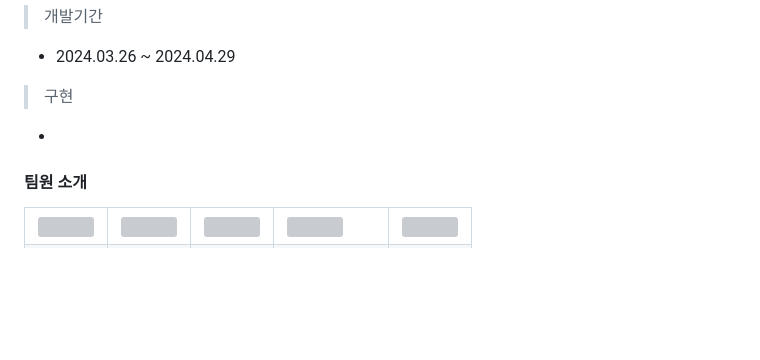
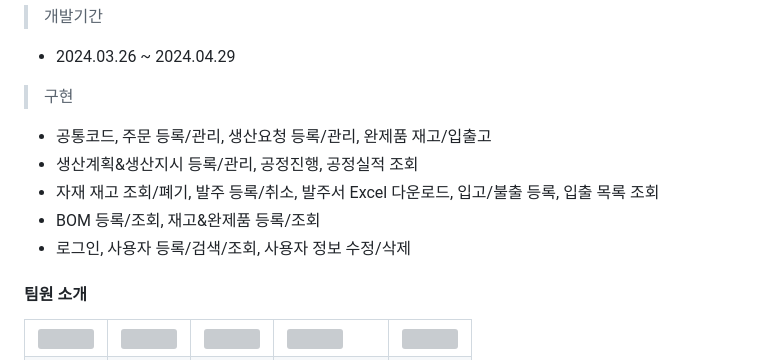
Before and after one commit to LeeeYumin/best_donut, a Markdown page: README.md, the part around one of its changes. Drawn GitHub-style; blank space fills up the shorter version; grey boxes are pictures that could not be loaded.

```diff
--- a/README.md
+++ b/README.md
@@ -28,7 +28,11 @@
 
 >구현
 
--
+- 공통코드, 주문 등록/관리, 생산요청 등록/관리, 완제품 재고/입출고
+- 생산계획&생산지시 등록/관리, 공정진행, 공정실적 조회
+- 자재 재고 조회/폐기, 발주 등록/취소, 발주서 Excel 다운로드, 입고/불출 등록, 입출 목록 조회
+- BOM 등록/조회, 재고&완제품 등록/조회
+- 로그인, 사용자 등록/검색/조회, 사용자 정보 수정/삭제
 
 
 #### 팀원 소개
```
Also changed, not shown: other parts of README.md (+1 -1 lines).
